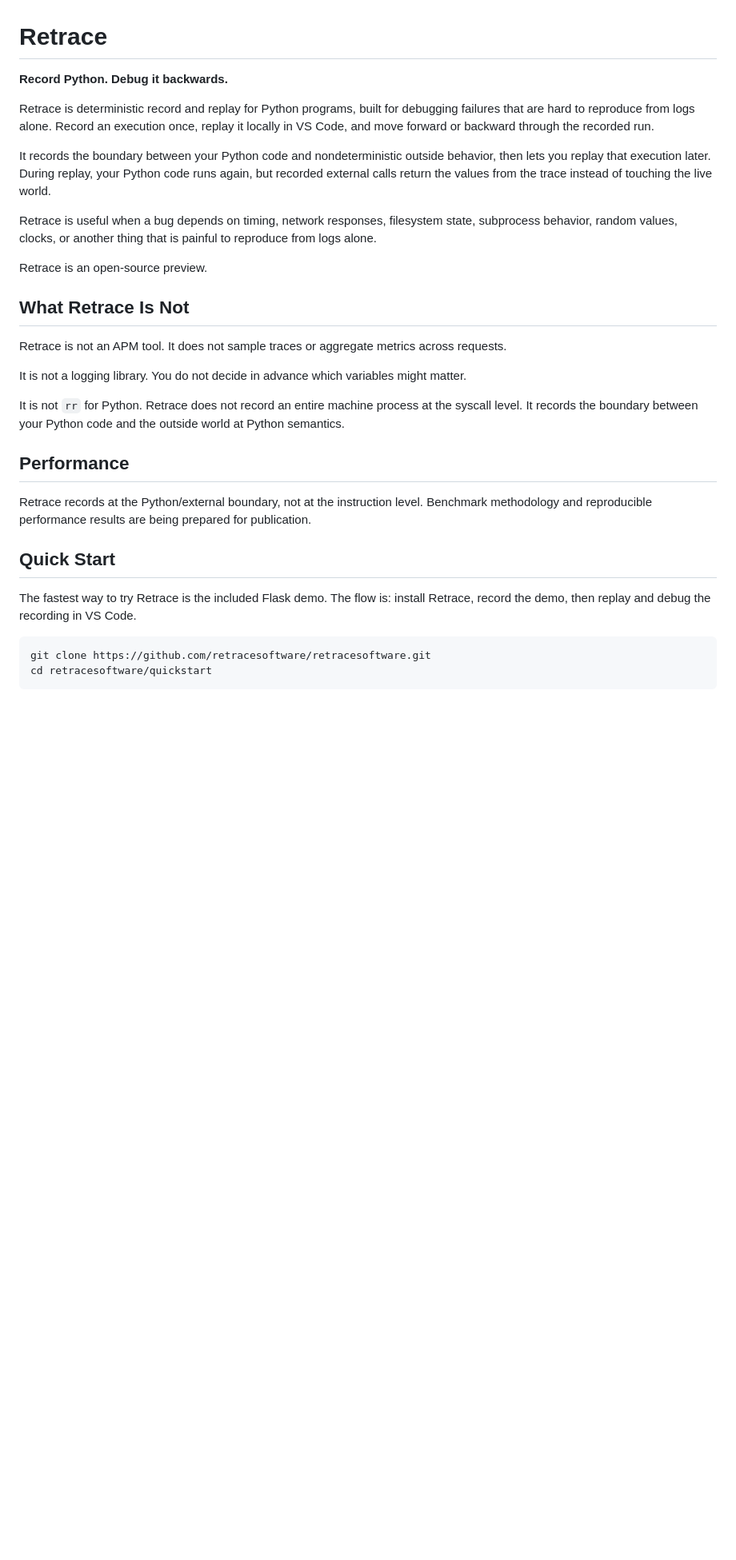
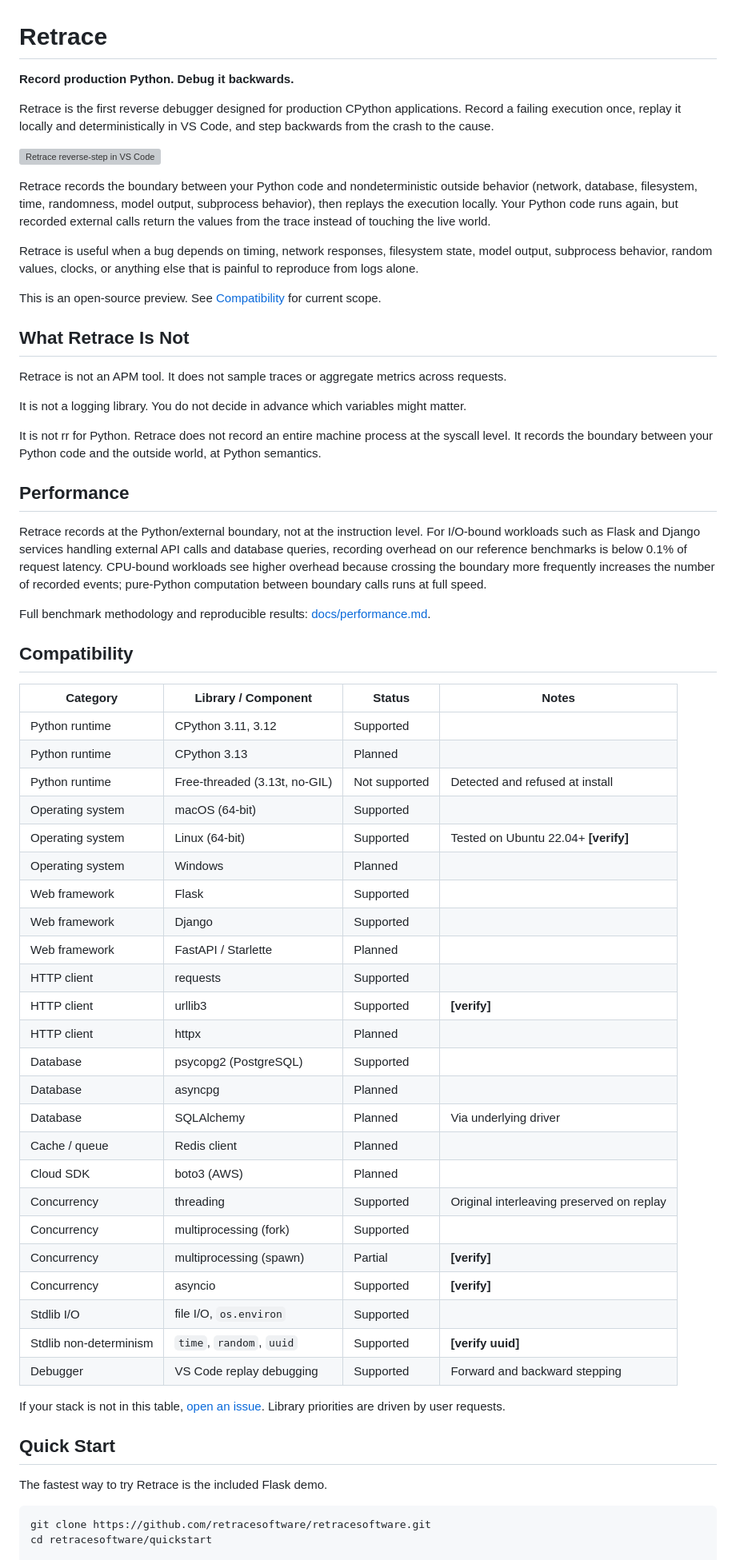
Before and after one commit to retracesoftware/retracesoftware, a Markdown page: README.md, the part around one of its changes. Shown at 80% size. Drawn GitHub-style; blank space fills up the shorter version; grey boxes are pictures that could not be loaded.

Commit message:
Update launch README

````diff
--- a/README.md
+++ b/README.md
@@ -1,49 +1,88 @@
 # Retrace
 
-**Record Python. Debug it backwards.**
+**Record production Python. Debug it backwards.**
 
-Retrace is deterministic record and replay for Python programs, built for
-debugging failures that are hard to reproduce from logs alone. Record an
-execution once, replay it locally in VS Code, and move forward or backward
-through the recorded run.
+Retrace is the first reverse debugger designed for production CPython
+applications. Record a failing execution once, replay it locally and
+deterministically in VS Code, and step backwards from the crash to the cause.
 
-It records the boundary between your Python code and nondeterministic outside
-behavior, then lets you replay that execution later. During replay, your Python
+![Retrace reverse-step in VS Code](docs/assets/reverse-step.gif)
+
+Retrace records the boundary between your Python code and nondeterministic
+outside behavior (network, database, filesystem, time, randomness, model
+output, subprocess behavior), then replays the execution locally. Your Python
 code runs again, but recorded external calls return the values from the trace
 instead of touching the live world.
 
 Retrace is useful when a bug depends on timing, network responses, filesystem
-state, subprocess behavior, random values, clocks, or another thing that is
-painful to reproduce from logs alone.
+state, model output, subprocess behavior, random values, clocks, or anything
+else that is painful to reproduce from logs alone.
 
-Retrace is an open-source preview.
+This is an open-source preview. See [Compatibility](#compatibility) for current
+scope.
 
 ## What Retrace Is Not
 
 Retrace is not an APM tool. It does not sample traces or aggregate metrics
 across requests.
 
-It is not a logging library. You do not decide in advance which variables might
-matter.
+It is not a logging library. You do not decide in advance which variables
+might matter.
 
-It is not `rr` for Python. Retrace does not record an entire machine process at
+It is not rr for Python. Retrace does not record an entire machine process at
 the syscall level. It records the boundary between your Python code and the
-outside world at Python semantics.
+outside world, at Python semantics.
 
 ## Performance
 
-Retrace records at the Python/external boundary, not at the instruction level.
-Benchmark methodology and reproducible performance results are being prepared
-for publication.
+Retrace records at the Python/external boundary, not at the instruction
+level. For I/O-bound workloads such as Flask and Django services handling
+external API calls and database queries, recording overhead on our reference
+benchmarks is below 0.1% of request latency. CPU-bound workloads see higher
+overhead because crossing the boundary more frequently increases the number
+of recorded events; pure-Python computation between boundary calls runs at
+full speed.
+
+Full benchmark methodology and reproducible results:
+[docs/performance.md](docs/performance.md).
+
+## Compatibility
+
+| Category | Library / Component | Status | Notes |
+| --- | --- | --- | --- |
+| Python runtime | CPython 3.11, 3.12 | Supported | |
+| Python runtime | CPython 3.13 | Planned | |
+| Python runtime | Free-threaded (3.13t, no-GIL) | Not supported | Detected and refused at install |
+| Operating system | macOS (64-bit) | Supported | |
+| Operating system | Linux (64-bit) | Supported | Tested on Ubuntu 22.04+ **[verify]** |
+| Operating system | Windows | Planned | |
+| Web framework | Flask | Supported | |
+| Web framework | Django | Supported | |
+| Web framework | FastAPI / Starlette | Planned | |
+| HTTP client | requests | Supported | |
+| HTTP client | urllib3 | Supported | **[verify]** |
+| HTTP client | httpx | Planned | |
+| Database | psycopg2 (PostgreSQL) | Supported | |
+| Database | asyncpg | Planned | |
+| Database | SQLAlchemy | Planned | Via underlying driver |
+| Cache / queue | Redis client | Planned | |
+| Cloud SDK | boto3 (AWS) | Planned | |
+| Concurrency | threading | Supported | Original interleaving preserved on replay |
+| Concurrency | multiprocessing (fork) | Supported | |
+| Concurrency | multiprocessing (spawn) | Partial | **[verify]** |
+| Concurrency | asyncio | Supported | **[verify]** |
+| Stdlib I/O | file I/O, `os.environ` | Supported | |
+| Stdlib non-determinism | `time`, `random`, `uuid` | Supported | **[verify uuid]** |
+| Debugger | VS Code replay debugging | Supported | Forward and backward stepping |
+
+If your stack is not in this table, [open an issue](https://github.com/retracesoftware/retracesoftware/issues).
+Library priorities are driven by user requests.
 
 ## Quick Start
 
-The fastest way to try Retrace is the included Flask demo. The flow is:
-install Retrace, record the demo, then replay and debug the recording in VS
-Code.
+The fastest way to try Retrace is the included Flask demo.
 
-```
+```bash
 git clone https://github.com/retracesoftware/retracesoftware.git
 cd retracesoftware/quickstart
-```
 
````
Also changed, not shown: other parts of README.md (+72 -73 lines).
